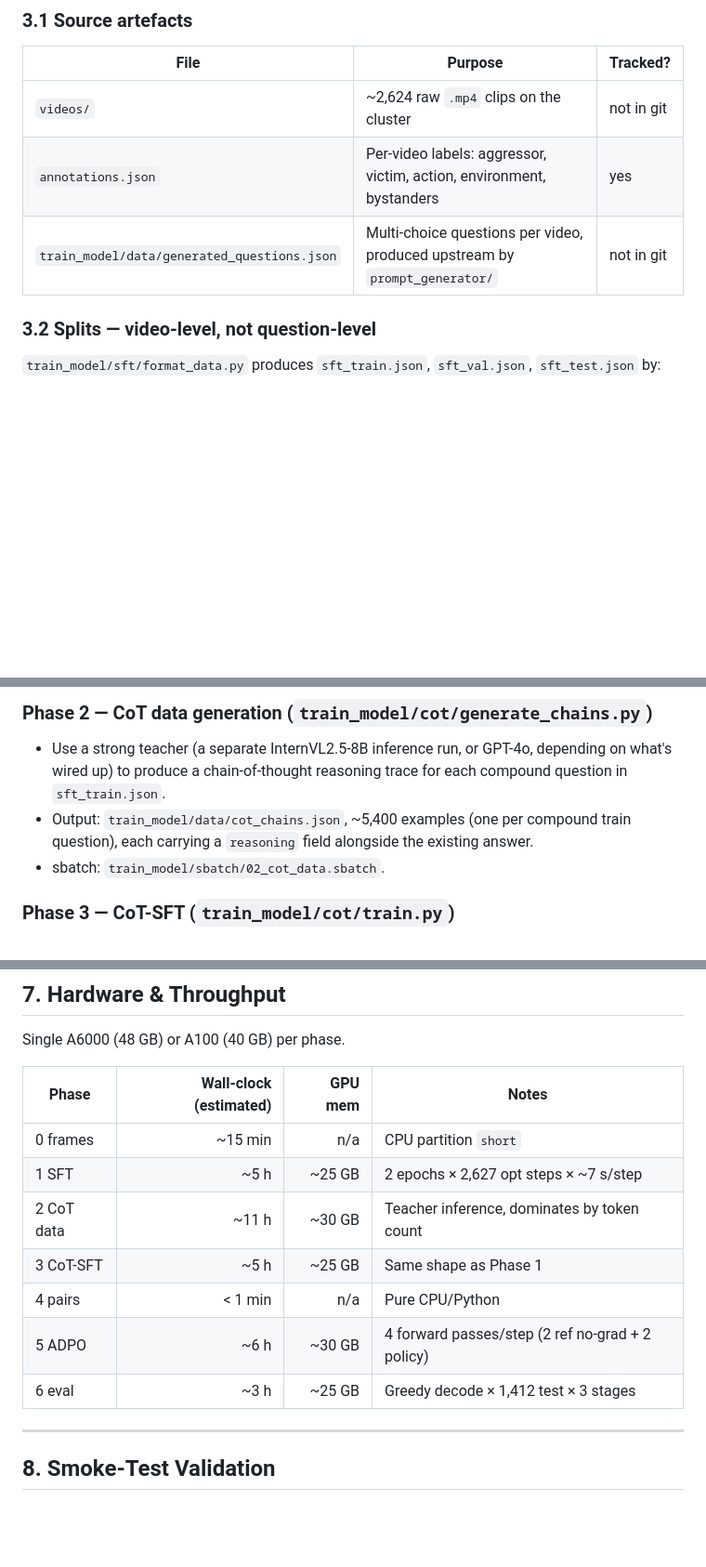
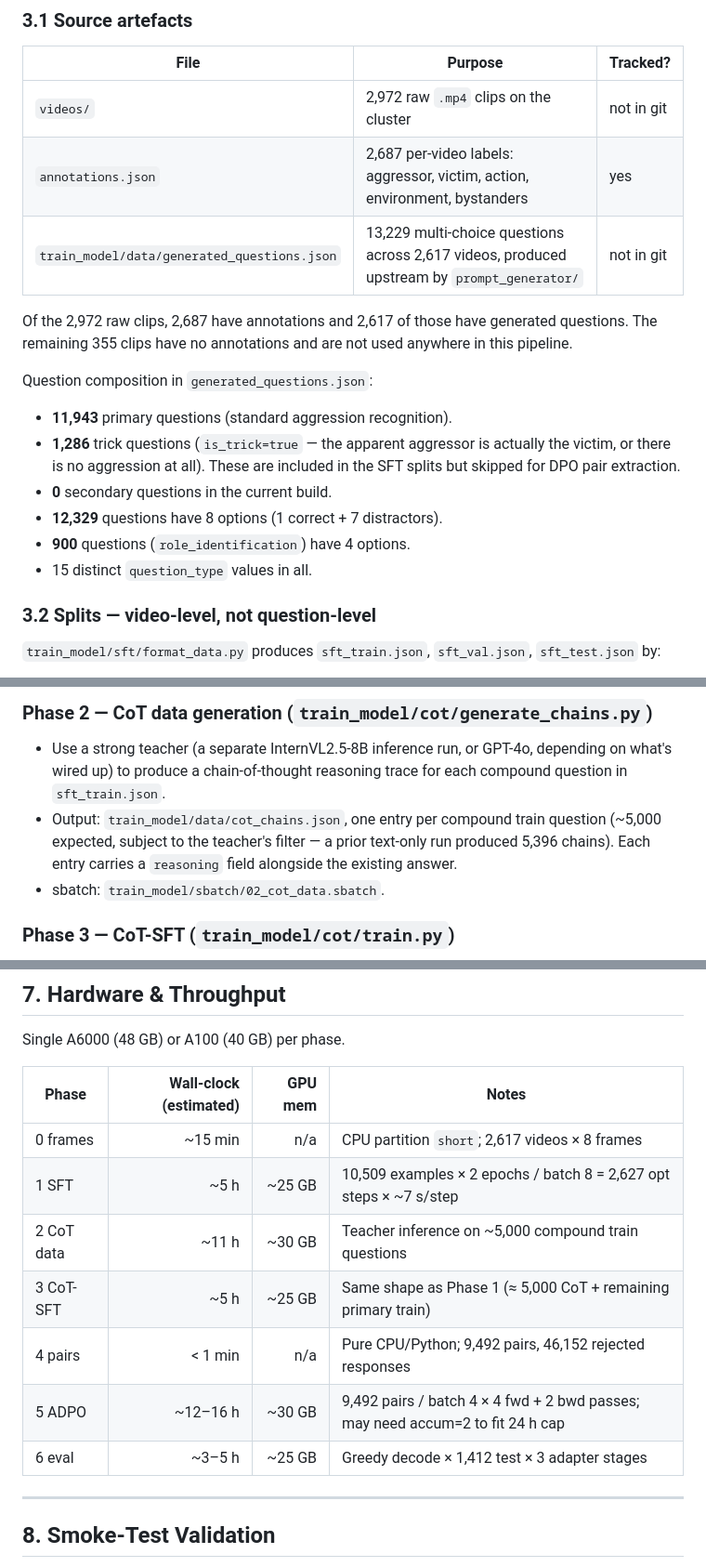
Before and after one commit to austincbaker/cv5145-final-project, a Markdown page: ADPO_Training_Plan.md, 3 parts joined by grey strips. Shown at 93% size. Rendered like a GitHub page; blank space fills up the shorter version.

Commit message:
Reconcile all counts in ADPO plan against current artefacts
Authoritative tallies from the cluster:
 * videos/ directory: 2,972 mp4 files
 * annotations.json: 2,687 records (2,972 - 285 unannotated clips)
 * generated_questions.json: 2,617 videos with questions (2,687 -
   70 annotations whose clips produce no usable question set)
 * Total questions: 13,229 (11,943 primary + 1,286 trick + 0 secondary)
 * Option distribution: 12,329 with 8 options, 900 with 4 options
 * SFT splits: 2,084/254/279 videos = 10,509/1,308/1,412 examples
 * Frame cache: 2,617 × 8 = 20,936 jpgs
 * Phase 4 output: 9,492 pairs, 46,152 rejected, 4.86/pair

Updates:
 * Section 3.1: video-count breakdown (2,972/2,687/2,617) with explanation
   of the 355 unannotated clips and 70 annotated-without-questions clips.
 * Section 3.2: total row added and note that trick questions are in splits.
 * Section 4 Phase 2: ~5,000 expected (with 5,396 as prior-run anchor)
   instead of stale 5,400.
 * Section 4 Phase 4: 9,490 eligible ~ 9,492 pairs explanation; 46,152
   total rejected responses surfaced.
 * Section 7 Hardware table: every row annotated with the concrete
   count driving the wall-clock estimate; Phase 5 bumped to
   12-16h with a note about needing accum=2 under the 24h cap; Phase 6
   broadened to 3-5h.

```diff
--- a/ADPO_Training_Plan.md
+++ b/ADPO_Training_Plan.md
@@ -74,9 +74,24 @@ forward is a clean pass-through.
 
 | File | Purpose | Tracked? |
 |---|---|---|
-| `videos/` | ~2,624 raw `.mp4` clips on the cluster | not in git |
-| `annotations.json` | Per-video labels: aggressor, victim, action, environment, bystanders | yes |
-| `train_model/data/generated_questions.json` | Multi-choice questions per video, produced upstream by `prompt_generator/` | not in git |
+| `videos/` | 2,972 raw `.mp4` clips on the cluster | not in git |
+| `annotations.json` | 2,687 per-video labels: aggressor, victim, action, environment, bystanders | yes |
+| `train_model/data/generated_questions.json` | 13,229 multi-choice questions across 2,617 videos, produced upstream by `prompt_generator/` | not in git |
+
+Of the 2,972 raw clips, 2,687 have annotations and 2,617 of those have
+generated questions. The remaining 355 clips have no annotations and
+are not used anywhere in this pipeline.
+
+Question composition in `generated_questions.json`:
+
+* **11,943** primary questions (standard aggression recognition).
+* **1,286** trick questions (`is_trick=true` — the apparent aggressor
+  is actually the victim, or there is no aggression at all). These
+  are included in the SFT splits but skipped for DPO pair extraction.
+* **0** secondary questions in the current build.
+* **12,329** questions have 8 options (1 correct + 7 distractors).
+* **900** questions (`role_identification`) have 4 options.
+* 15 distinct `question_type` values in all.
 
 ### 3.2 Splits — video-level, not question-level
 
@@ -193,9 +212,10 @@ tokens.
 * Use a strong teacher (a separate InternVL2.5-8B inference run, or
   GPT-4o, depending on what's wired up) to produce a chain-of-thought
   reasoning trace for each compound question in `sft_train.json`.
-* Output: `train_model/data/cot_chains.json`, ~5,400 examples (one
-  per compound train question), each carrying a `reasoning` field
-  alongside the existing answer.
+* Output: `train_model/data/cot_chains.json`, one entry per compound
+  train question (~5,000 expected, subject to the teacher's
+  filter — a prior text-only run produced 5,396 chains). Each entry
+  carries a `reasoning` field alongside the existing answer.
 * sbatch: `train_model/sbatch/02_cot_data.sbatch`.
 
 ### Phase 3 — CoT-SFT (`train_model/cot/train.py`)
@@ -417,13 +442,13 @@ Single A6000 (48 GB) or A100 (40 GB) per phase.
 
 | Phase | Wall-clock (estimated) | GPU mem | Notes |
 |---|---:|---:|---|
-| 0 frames | ~15 min | n/a | CPU partition `short` |
-| 1 SFT | ~5 h | ~25 GB | 2 epochs × 2,627 opt steps × ~7 s/step |
-| 2 CoT data | ~11 h | ~30 GB | Teacher inference, dominates by token count |
-| 3 CoT-SFT | ~5 h | ~25 GB | Same shape as Phase 1 |
-| 4 pairs | < 1 min | n/a | Pure CPU/Python |
-| 5 ADPO | ~6 h | ~30 GB | 4 forward passes/step (2 ref no-grad + 2 policy) |
-| 6 eval | ~3 h | ~25 GB | Greedy decode × 1,412 test × 3 stages |
+| 0 frames | ~15 min | n/a | CPU partition `short`; 2,617 videos × 8 frames |
+| 1 SFT | ~5 h | ~25 GB | 10,509 examples × 2 epochs / batch 8 = 2,627 opt steps × ~7 s/step |
+| 2 CoT data | ~11 h | ~30 GB | Teacher inference on ~5,000 compound train questions |
+| 3 CoT-SFT | ~5 h | ~25 GB | Same shape as Phase 1 (≈ 5,000 CoT + remaining primary train) |
+| 4 pairs | < 1 min | n/a | Pure CPU/Python; 9,492 pairs, 46,152 rejected responses |
+| 5 ADPO | ~12–16 h | ~30 GB | 9,492 pairs / batch 4 × 4 fwd + 2 bwd passes; may need accum=2 to fit 24 h cap |
+| 6 eval | ~3–5 h | ~25 GB | Greedy decode × 1,412 test × 3 adapter stages |
 
 ---
 
```
Also changed, not shown: other parts of ADPO_Training_Plan.md (+10 -1 lines).
